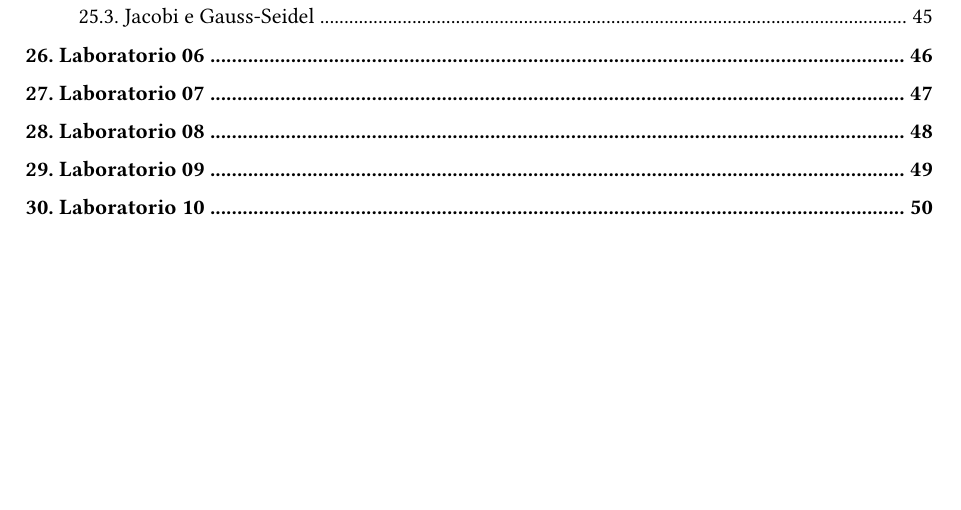
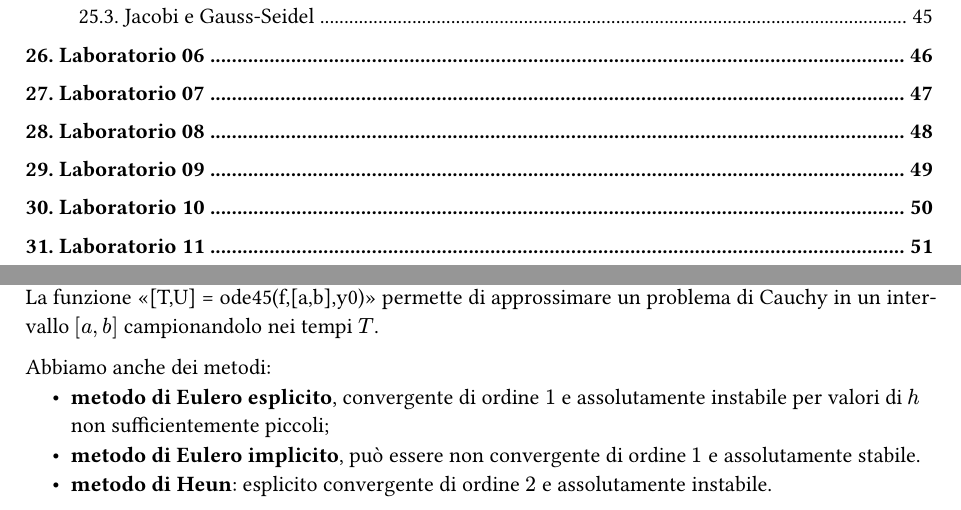
Before and after one commit to MattiaOldani/Calcolo-numerico, a Typst document (appunti.typ, which reads laboratori/laboratorio11.typ): part of page 3 of 50 before the commit and two parts of pages 3 and 51 of 51 after it, the two joined at a grey line, cut so that both start at the same text, the shorter picture padded with empty space. The pictures show the PDF file appunti.pdf that the author committed with the source.

Commit message:
Aggiunto laboratorio 11

```diff
--- /dev/null
+++ b/laboratori/laboratorio11.typ
@@ -0,0 +1,8 @@
+= Laboratorio 11
+
+La funzione "[T,U] = ode45(f,[a,b],y0)" permette di approssimare un problema di Cauchy in un intervallo $[a,b]$ campionandolo nei tempi $T$.
+
+Abbiamo anche dei metodi:
+- *metodo di Eulero esplicito*, convergente di ordine $1$ e assolutamente instabile per valori di $h$ non sufficientemente piccoli;
+- *metodo di Eulero implicito*, può essere non convergente di ordine $1$ e assolutamente stabile.
+- *metodo di Heun*: esplicito convergente di ordine $2$ e assolutamente instabile.
```
Also changed, not shown: appunti.typ (+3 -0 lines), appunti.pdf, 10 other files.
